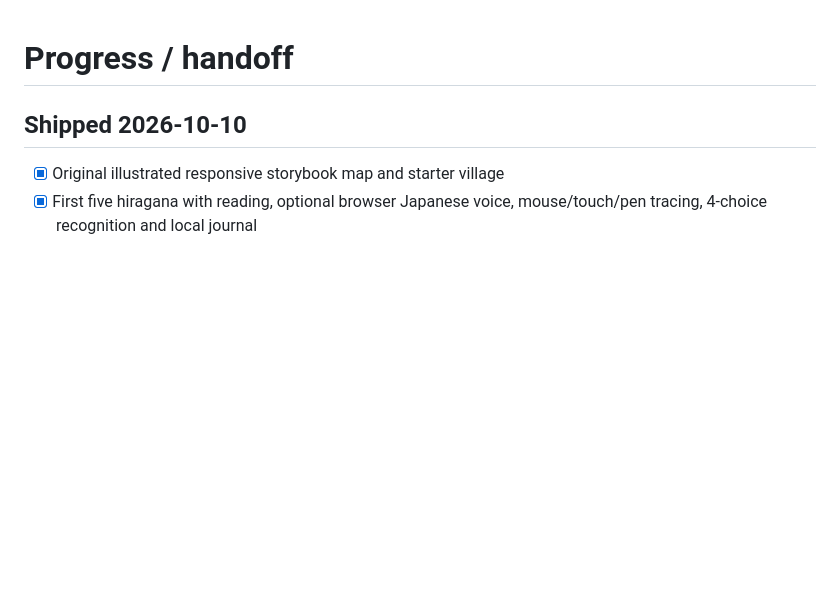
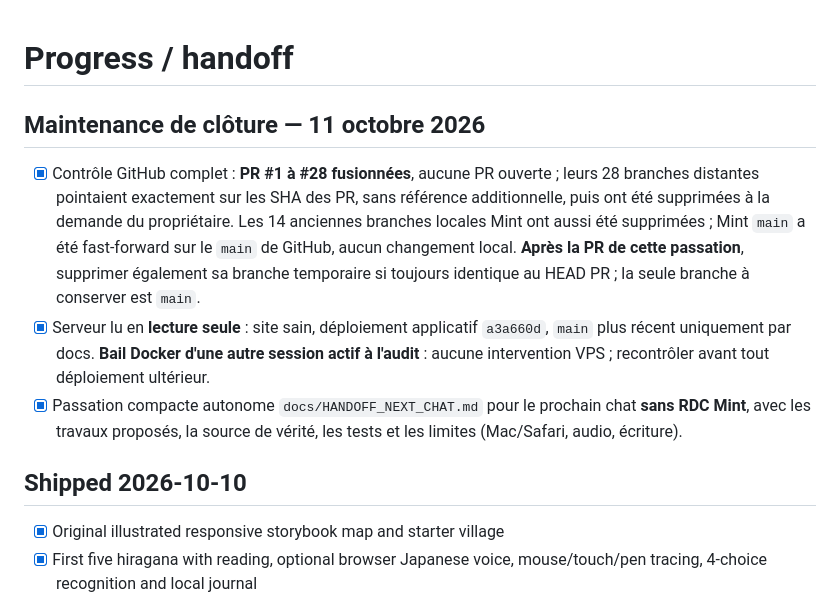
Before and after one commit to Kiwinokoto/nihongo, a Markdown page: BACKLOG.md, the part around the change. Drawn GitHub-style; blank space fills up the shorter version.

Commit message:
docs: record safe branch cleanup and no-Mint next steps

```diff
--- a/BACKLOG.md
+++ b/BACKLOG.md
@@ -1,4 +1,9 @@
 # Progress / handoff
+
+## Maintenance de clôture — 11 octobre 2026
+- [x] Contrôle GitHub complet : **PR #1 à #28 fusionnées**, aucune PR ouverte ; leurs 28 branches distantes pointaient exactement sur les SHA des PR, sans référence additionnelle, puis ont été supprimées à la demande du propriétaire. Les 14 anciennes branches locales Mint ont aussi été supprimées ; Mint `main` a été fast-forward sur le `main` de GitHub, aucun changement local. **Après la PR de cette passation**, supprimer également sa branche temporaire si toujours identique au HEAD PR ; la seule branche à conserver est `main`.
+- [x] Serveur lu en **lecture seule** : site sain, déploiement applicatif `a3a660d`, `main` plus récent uniquement par docs. **Bail Docker d'une autre session actif à l'audit** : aucune intervention VPS ; recontrôler avant tout déploiement ultérieur.
+- [x] Passation compacte autonome `docs/HANDOFF_NEXT_CHAT.md` pour le prochain chat **sans RDC Mint**, avec les travaux proposés, la source de vérité, les tests et les limites (Mac/Safari, audio, écriture).
 
 ## Shipped 2026-10-10
 - [x] Original illustrated responsive storybook map and starter village
```
